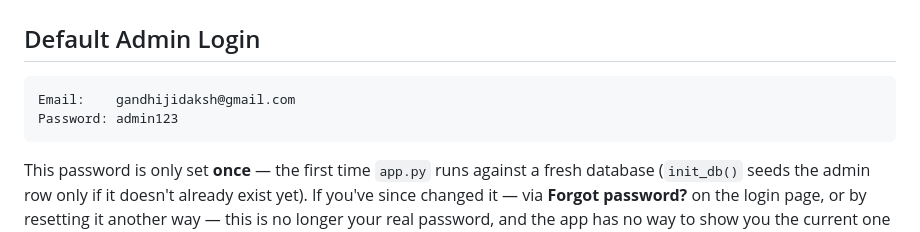
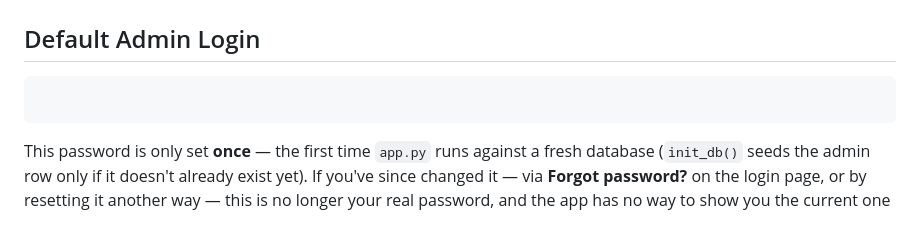
Before and after one commit to gandhidaksh/pet-credit-portal, a Markdown page: README.md, the part around the change. Drawn GitHub-style.

````diff
--- a/README.md
+++ b/README.md
@@ -108,8 +108,7 @@ the full breakdown of what's report-verified vs. still a proxy.
 ## Default Admin Login
 
 ```
-Email:    gandhijidaksh@gmail.com
-Password: admin123
+
 ```
 
 This password is only set **once** — the first time `app.py` runs against a fresh database
````
